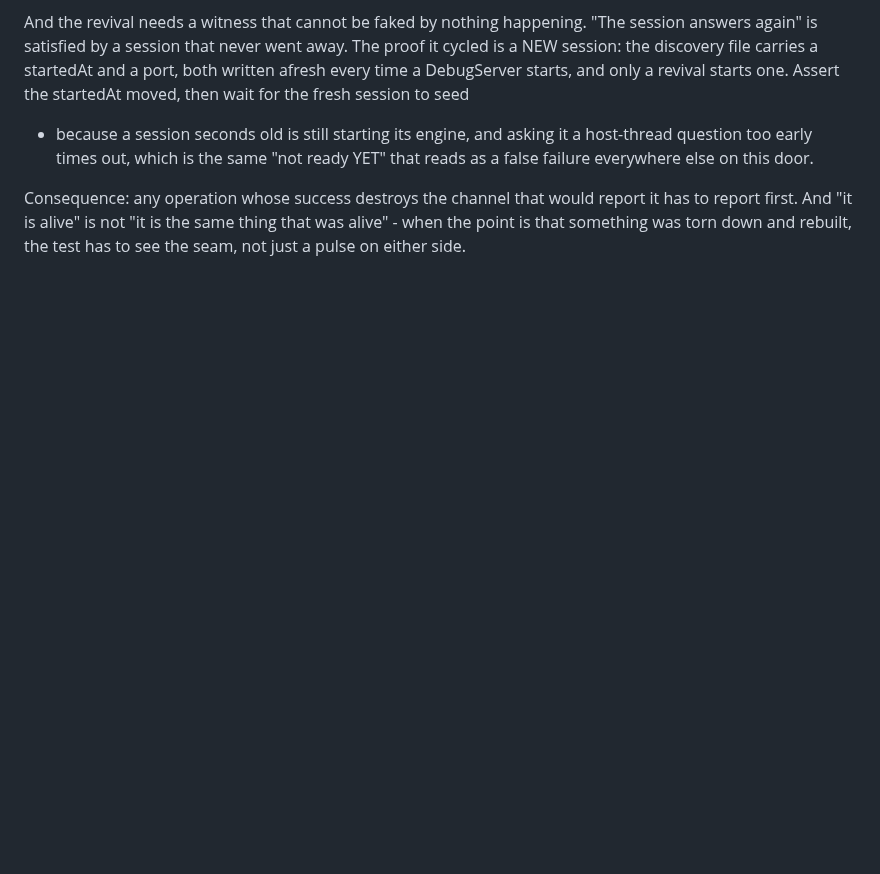
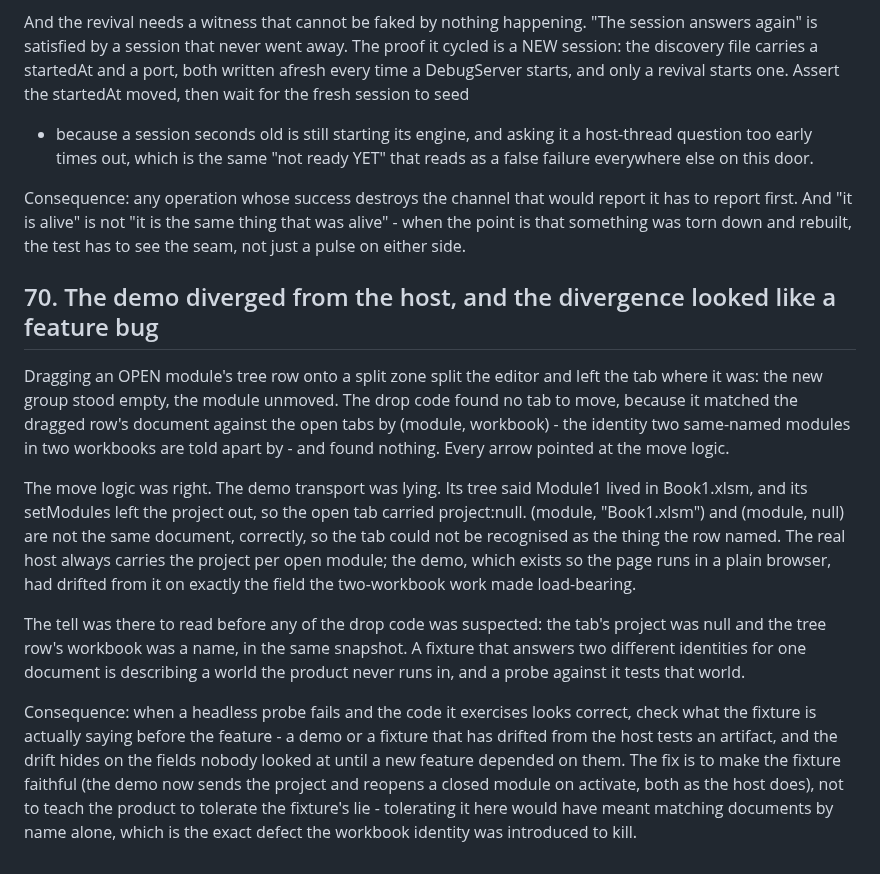
Before and after one commit to WilliamSmithEdward/xlide_vbide, a Markdown page: docs/lessons.md, the part around the change. Rendered like a GitHub page; blank space fills up the shorter version.

Commit message:
A demo that drifts from the host tests an artifact: lesson 70

```diff
--- a/docs/lessons.md
+++ b/docs/lessons.md
@@ -1969,3 +1969,31 @@ else on this door.
 Consequence: any operation whose success destroys the channel that would report it has to report
 first. And "it is alive" is not "it is the same thing that was alive" - when the point is that
 something was torn down and rebuilt, the test has to see the seam, not just a pulse on either side.
+
+## 70. The demo diverged from the host, and the divergence looked like a feature bug
+
+Dragging an OPEN module's tree row onto a split zone split the editor and left the tab where it
+was: the new group stood empty, the module unmoved. The drop code found no tab to move, because it
+matched the dragged row's document against the open tabs by (module, workbook) - the identity two
+same-named modules in two workbooks are told apart by - and found nothing. Every arrow pointed at
+the move logic.
+
+The move logic was right. The demo transport was lying. Its tree said Module1 lived in Book1.xlsm,
+and its setModules left the project out, so the open tab carried project:null. (module,
+"Book1.xlsm") and (module, null) are not the same document, correctly, so the tab could not be
+recognised as the thing the row named. The real host always carries the project per open module;
+the demo, which exists so the page runs in a plain browser, had drifted from it on exactly the
+field the two-workbook work made load-bearing.
+
+The tell was there to read before any of the drop code was suspected: the tab's project was null
+and the tree row's workbook was a name, in the same snapshot. A fixture that answers two different
+identities for one document is describing a world the product never runs in, and a probe against
+it tests that world.
+
+Consequence: when a headless probe fails and the code it exercises looks correct, check what the
+fixture is actually saying before the feature - a demo or a fixture that has drifted from the host
+tests an artifact, and the drift hides on the fields nobody looked at until a new feature depended
+on them. The fix is to make the fixture faithful (the demo now sends the project and reopens a
+closed module on activate, both as the host does), not to teach the product to tolerate the
+fixture's lie - tolerating it here would have meant matching documents by name alone, which is the
+exact defect the workbook identity was introduced to kill.
```
